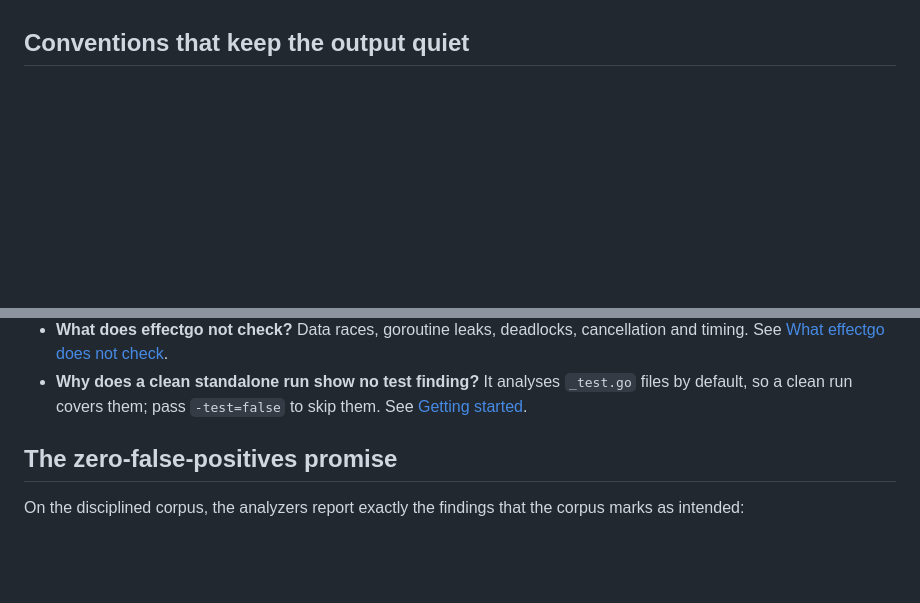
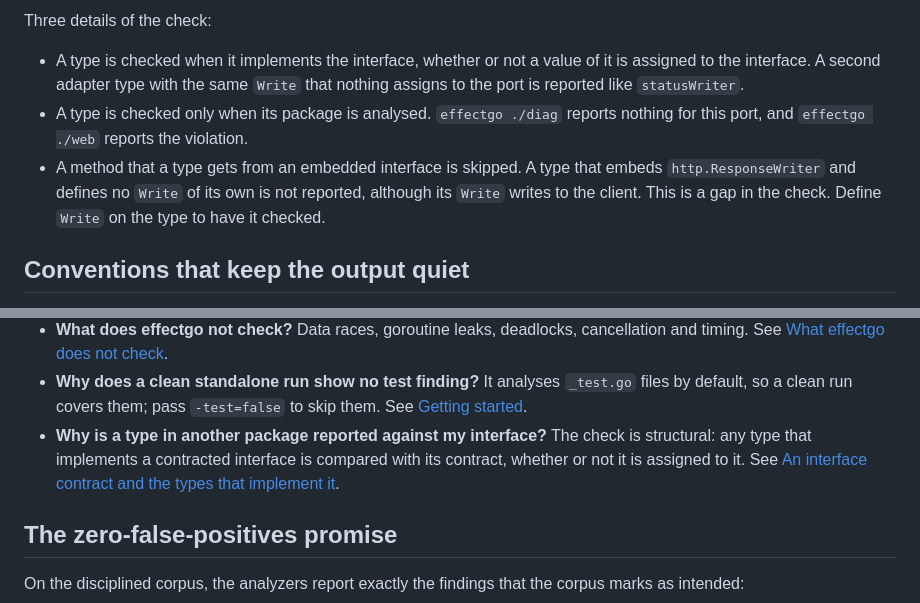
Before and after one commit to effectgo/effectgo, a Markdown page: docs/guide/contract-mode.md, 2 parts joined by grey strips. Drawn GitHub-style; blank space fills up the shorter version.

```diff
--- a/docs/guide/contract-mode.md
+++ b/docs/guide/contract-mode.md
@@ -109,3 +172,9 @@ With that line, a pure function that calls `store.Save` is reported, because the
+Three details of the check:
+
+- A type is checked when it implements the interface, whether or not a value of it is assigned to the interface. A second adapter type with the same `Write` that nothing assigns to the port is reported like `statusWriter`.
+- A type is checked only when its package is analysed. `effectgo ./diag` reports nothing for this port, and `effectgo ./web` reports the violation.
+- A method that a type gets from an embedded interface is skipped. A type that embeds `http.ResponseWriter` and defines no `Write` of its own is not reported, although its `Write` writes to the client. This is a gap in the check. Define `Write` on the type to have it checked.
+
 ## Conventions that keep the output quiet
 
 The analyzers report a risk only when they can prove it. Code gets clean output when it follows these conventions, which are the ones the analyzers are built around. They are not a formal specification.
@@ -132,6 +201,7 @@ Short answers, each with the page that has the details and the evidence:
 - **Why is a function that writes to an `io.Writer` parameter not pure?** `fmt.Fprintf(w, …)` writes through `w`, so the write is the write of `w.Write`: `unknown` without a contract, or the interface's contract. Put a contract on the interface, or pass a concrete writer such as a `*bytes.Buffer`. See [Stub files](../reference/stubs.md#effects) for the via items that describe these calls.
 - **What does effectgo not check?** Data races, goroutine leaks, deadlocks, cancellation and timing. See [What effectgo does not check](what-it-does-not-check.md).
 - **Why does a clean standalone run show no test finding?** It analyses `_test.go` files by default, so a clean run covers them; pass `-test=false` to skip them. See [Getting started](getting-started.md#a-clean-run-is-not-a-full-run).
+- **Why is a type in another package reported against my interface?** The check is structural: any type that implements a contracted interface is compared with its contract, whether or not it is assigned to it. See [An interface contract and the types that implement it](#an-interface-contract-and-the-types-that-implement-it).
 
 ## The zero-false-positives promise
 
```
Also changed, not shown: other parts of docs/guide/contract-mode.md (+63 -0 lines).
